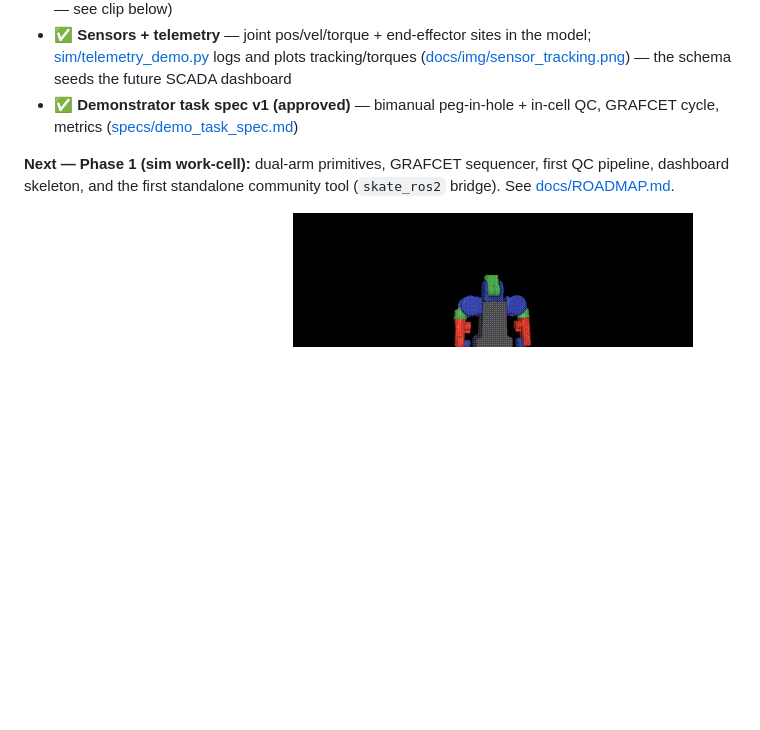
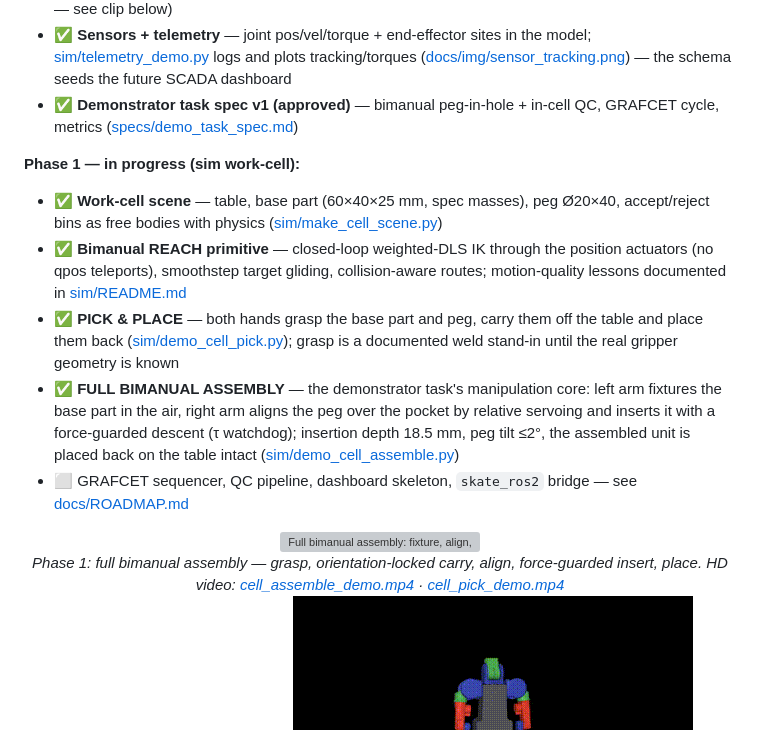
Before and after one commit to dsl-robotics/skatearm, a Markdown page: README.md, the part around the change. Rendered like a GitHub page; blank space fills up the shorter version; grey boxes are pictures that could not be loaded.

Commit message:
Phase 1: README - full bimanual assembly demo

```diff
--- a/README.md
+++ b/README.md
@@ -23,7 +23,19 @@
 - ✅ **Sensors + telemetry** — joint pos/vel/torque + end-effector sites in the model; [sim/telemetry_demo.py](sim/telemetry_demo.py) logs and plots tracking/torques ([docs/img/sensor_tracking.png](docs/img/sensor_tracking.png)) — the schema seeds the future SCADA dashboard
 - ✅ **Demonstrator task spec v1 (approved)** — bimanual peg-in-hole + in-cell QC, GRAFCET cycle, metrics ([specs/demo_task_spec.md](specs/demo_task_spec.md))
 
-**Next — Phase 1 (sim work-cell):** dual-arm primitives, GRAFCET sequencer, first QC pipeline, dashboard skeleton, and the first standalone community tool (`skate_ros2` bridge). See [docs/ROADMAP.md](docs/ROADMAP.md).
+**Phase 1 — in progress (sim work-cell):**
+- ✅ **Work-cell scene** — table, base part (60×40×25 mm, spec masses), peg Ø20×40, accept/reject bins as free bodies with physics ([sim/make_cell_scene.py](sim/make_cell_scene.py))
+- ✅ **Bimanual REACH primitive** — closed-loop weighted-DLS IK through the position actuators (no qpos teleports), smoothstep target gliding, collision-aware routes; motion-quality lessons documented in [sim/README.md](sim/README.md)
+- ✅ **PICK & PLACE** — both hands grasp the base part and peg, carry them off the table and place them back ([sim/demo_cell_pick.py](sim/demo_cell_pick.py)); grasp is a documented weld stand-in until the real gripper geometry is known
+- ✅ **FULL BIMANUAL ASSEMBLY** — the demonstrator task's manipulation core: left arm fixtures the base part in the air, right arm aligns the peg over the pocket by relative servoing and inserts it with a force-guarded descent (τ watchdog); insertion depth 18.5 mm, peg tilt ≤2°, the assembled unit is placed back on the table intact ([sim/demo_cell_assemble.py](sim/demo_cell_assemble.py))
+- ⬜ GRAFCET sequencer, QC pipeline, dashboard skeleton, `skate_ros2` bridge — see [docs/ROADMAP.md](docs/ROADMAP.md)
+
+<div align="center">
+  <img src="docs/img/cell_assemble_demo.gif" width="480px" alt="Full bimanual assembly: fixture, align, force-guarded insert, place">
+  <br>
+  <em>Phase 1: full bimanual assembly — grasp, orientation-locked carry, align, force-guarded insert, place.
+  HD video: <a href="docs/video/cell_assemble_demo.mp4">cell_assemble_demo.mp4</a> · <a href="docs/video/cell_pick_demo.mp4">cell_pick_demo.mp4</a></em>
+</div>
 
 <div align="center">
   <img src="docs/img/control_demo.gif" width="400px" alt="Closed-loop control demo: independent arm trajectories under physics">
```
